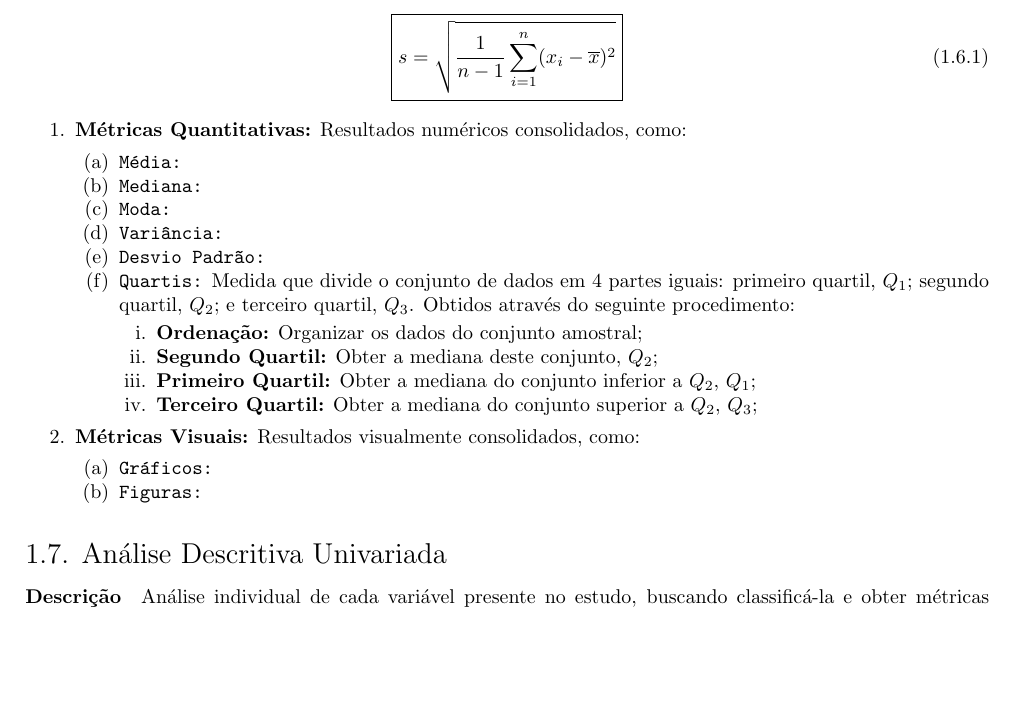
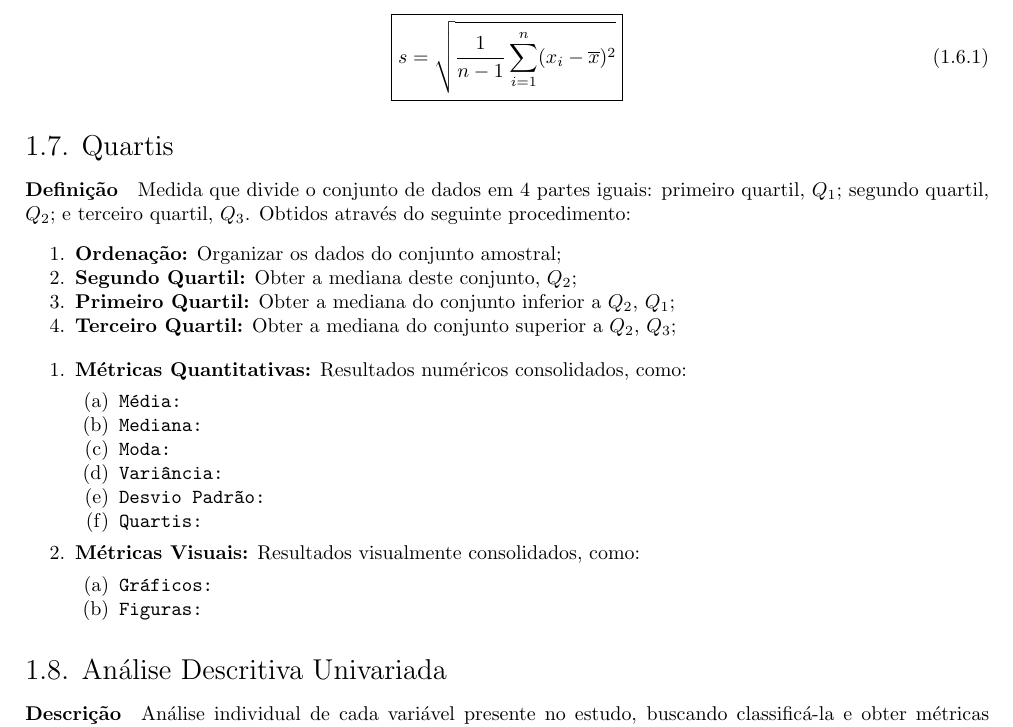
Before and after one commit to tr0fin0/classes_unicamp, a LaTeX document (me414/me414.tex): part of page 4 of 10, cut so that both start at the same text, the shorter picture padded with empty space. Compiled offline with pdfLaTeX.

Commit message:
🚧 Add Quartissubsection

```diff
--- a/me414/me414.tex
+++ b/me414/me414.tex
@@ -193,6 +193,15 @@
                 }
             \end{equation}
 
+        \subsection{Quartis}
+            \paragraph{Definição}Medida que divide o conjunto de dados em 4 partes iguais: primeiro quartil, $Q_{1}$; segundo quartil, $Q_{2}$; e terceiro quartil, $Q_{3}$. Obtidos através do seguinte procedimento:
+                \begin{enumerate}[noitemsep]
+                    \item \textbf{Ordenação:} Organizar os dados do conjunto amostral;
+                    \item \textbf{Segundo Quartil:} Obter a mediana deste conjunto, $Q_{2}$;
+                    \item \textbf{Primeiro Quartil:} Obter a mediana do conjunto inferior a $Q_{2}$, $Q_{1}$;
+                    \item \textbf{Terceiro Quartil:} Obter a mediana do conjunto superior a $Q_{2}$, $Q_{3}$;
+                \end{enumerate}
+
                 \begin{enumerate}[noitemsep]
                     \item \textbf{Métricas Quantitativas:} Resultados numéricos consolidados, como:
                         \begin{enumerate}[noitemsep]
@@ -202,13 +211,7 @@
                             \item \texttt{Moda:}
                             \item \texttt{Variância:}
                             \item \texttt{Desvio Padrão:}
-                            \item \texttt{Quartis:} Medida que divide o conjunto de dados em 4 partes iguais: primeiro quartil, $Q_{1}$; segundo quartil, $Q_{2}$; e terceiro quartil, $Q_{3}$. Obtidos através do seguinte procedimento:
-                                \begin{enumerate}[noitemsep]
-                                    \item \textbf{Ordenação:} Organizar os dados do conjunto amostral;
-                                    \item \textbf{Segundo Quartil:} Obter a mediana deste conjunto, $Q_{2}$;
-                                    \item \textbf{Primeiro Quartil:} Obter a mediana do conjunto inferior a $Q_{2}$, $Q_{1}$;
-                                    \item \textbf{Terceiro Quartil:} Obter a mediana do conjunto superior a $Q_{2}$, $Q_{3}$;
-                                \end{enumerate}
+                            \item \texttt{Quartis:}
                         \end{enumerate}
                     \item \textbf{Métricas Visuais:} Resultados visualmente consolidados, como:
                         \begin{enumerate}[noitemsep]
```
